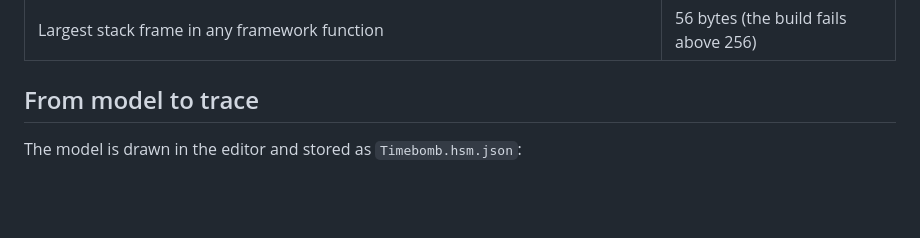
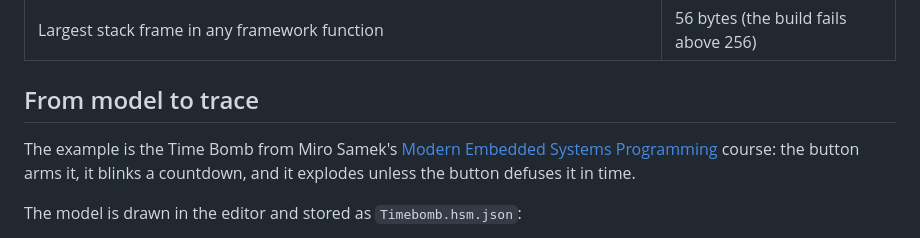
Before and after one commit to HTekTar/FreeActors, a Markdown page: README.md, the part around the change. GitHub-like rendering; blank space fills up the shorter version.

```diff
--- a/README.md
+++ b/README.md
@@ -46,6 +46,8 @@ Nucleo-F446ZE (STM32F446, Cortex-M4F), core clock 16 MHz (internal oscillator, n
 | Largest stack frame in any framework function | 56 bytes (the build fails above 256) |
 
 ## From model to trace
+
+The example is the Time Bomb from Miro Samek's [Modern Embedded Systems Programming](https://www.state-machine.com/video-course) course: the button arms it, it blinks a countdown, and it explodes unless the button defuses it in time.
 
 The model is drawn in the editor and stored as `Timebomb.hsm.json`:
 
```
Also changed, not shown: MARKETPLACE.md (+2 -0 lines).
